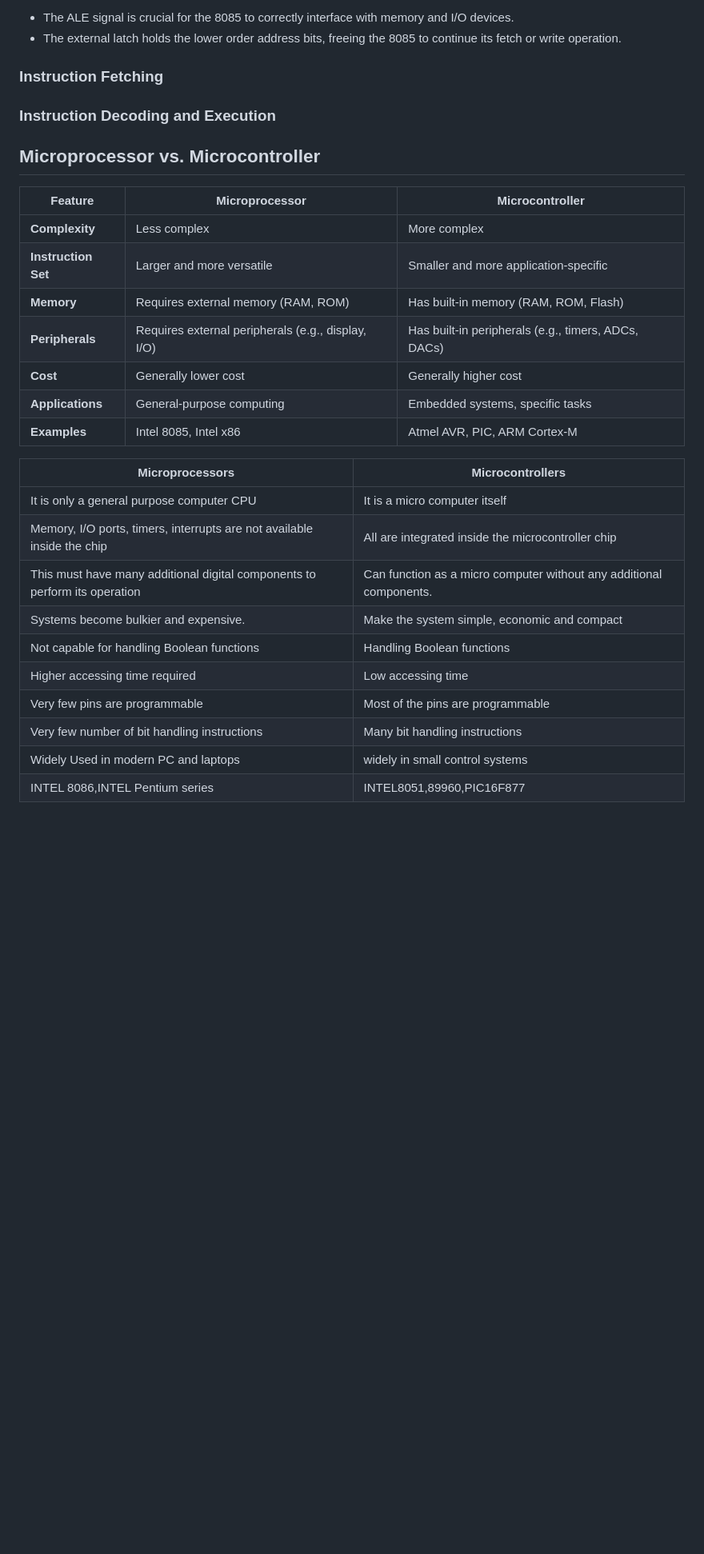
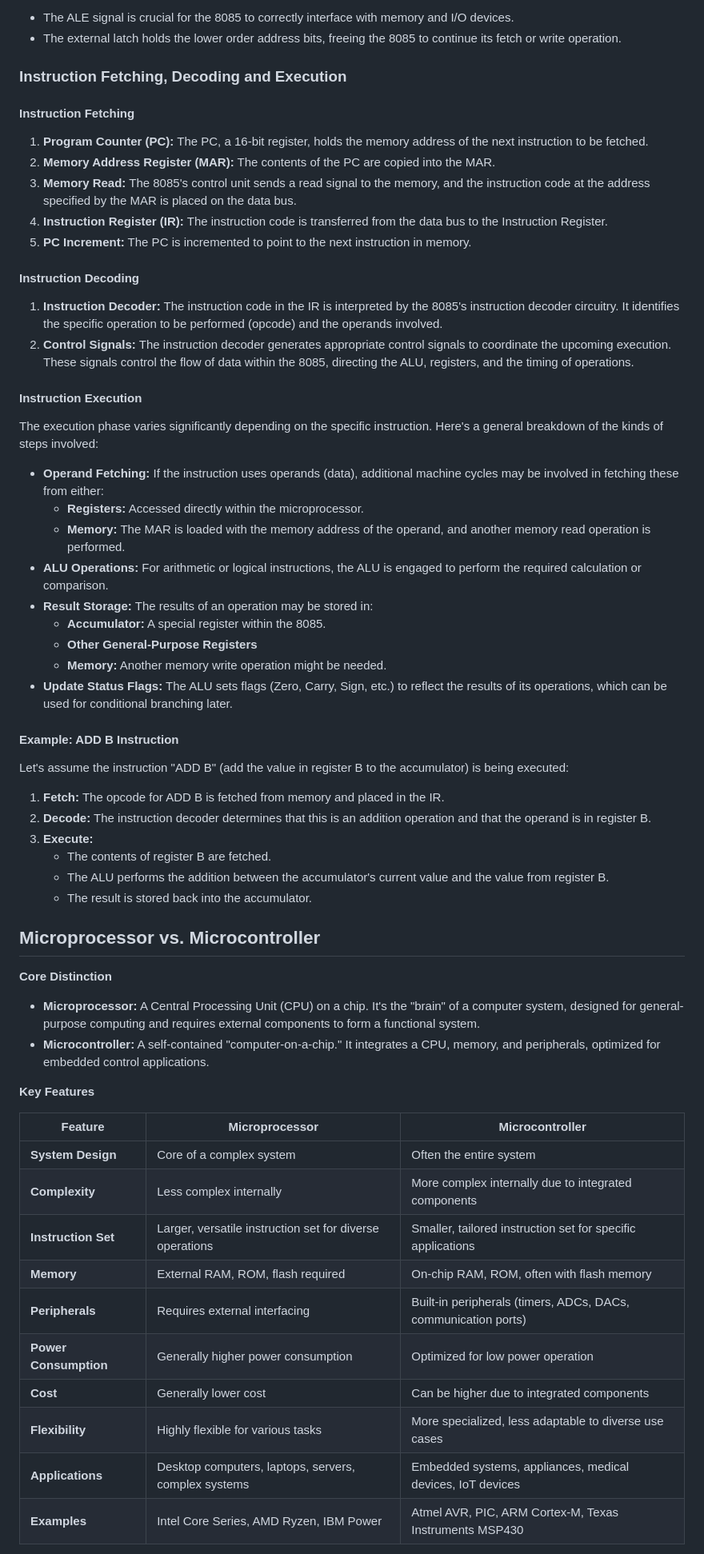
Before and after one commit to milavdabgar/MPMC, a Markdown page: Notes/MPMC Notes.md, the part around the change printed below. Shown: that part at 80% size. GitHub-like rendering; blank space fills up the shorter version.

Commit message:
MPMC Notes

```diff
--- a/Notes/MPMC Notes.md
+++ b/Notes/MPMC Notes.md
@@ -535,31 +535,66 @@ AD0-AD7  |Addr |_______| Data |________
 * The ALE signal is crucial for the 8085 to correctly interface with memory and I/O devices.
 * The external latch holds the lower order address bits, freeing the 8085 to continue its fetch or write operation.
 
-### Instruction Fetching
-
-### Instruction Decoding and Execution
+### Instruction Fetching, Decoding and Execution
+
+#### **Instruction Fetching**
+
+1. **Program Counter (PC):** The PC, a 16-bit register, holds the memory address of the next instruction to be fetched.
+2. **Memory Address Register (MAR):**  The contents of the PC are copied into the MAR.
+3. **Memory Read:** The 8085's control unit sends a read signal to the memory, and  the instruction code at the address specified by the MAR is placed on the data bus.
+4. **Instruction Register (IR):** The instruction code is transferred from the data bus to the Instruction Register.
+5. **PC Increment:**  The PC is incremented to point to the next instruction in memory.
+
+#### **Instruction Decoding**
+
+1. **Instruction Decoder:** The instruction code in the IR is interpreted by the 8085's instruction decoder circuitry. It identifies the specific operation to be performed (opcode) and the operands involved.
+2. **Control Signals:** The instruction decoder generates appropriate control signals to coordinate the upcoming execution. These signals control the flow of data within the 8085, directing the ALU, registers, and the timing of operations.
+
+#### **Instruction Execution**
+
+The execution phase varies significantly depending on the specific instruction. Here's a general breakdown of the kinds of steps involved:
+
+* **Operand Fetching:** If the instruction uses operands (data), additional machine cycles may be involved in fetching these from either:
+    * **Registers:** Accessed directly within the microprocessor.
+    * **Memory:**  The MAR is loaded with the memory address of the operand, and another memory read operation is performed.
+* **ALU Operations:** For arithmetic or logical instructions, the ALU is engaged to perform the required calculation or comparison.
+* **Result Storage:** The results of an operation may be stored in:
+    * **Accumulator:** A special register within the 8085.
+    * **Other General-Purpose Registers**
+    * **Memory:** Another memory write operation might be needed.
+* **Update Status Flags:** The ALU sets flags (Zero, Carry, Sign, etc.) to reflect the results of its operations, which can be used for conditional branching later.
+
+#### **Example: ADD B Instruction**
+
+Let's assume the instruction "ADD B" (add the value in register B to the accumulator) is being executed:
+
+1. **Fetch:**  The opcode for ADD B is fetched from memory and placed in the IR.
+2. **Decode:** The instruction decoder determines that this is an addition operation and that the operand is in register B.
+3. **Execute:**
+    *  The contents of register B are fetched.
+    *  The ALU performs the addition between the accumulator's current value and the value from register B.
+    *  The result is stored back into the accumulator.
+
 
 ## Microprocessor vs. Microcontroller
 
-| Feature             | Microprocessor                                     | Microcontroller                                     |
-| ------------------- | -------------------------------------------------- | --------------------------------------------------- |
-| **Complexity**      | Less complex                                       | More complex                                        |
-| **Instruction Set** | Larger and more versatile                          | Smaller and more application-specific               |
-| **Memory**          | Requires external memory (RAM, ROM)                | Has built-in memory (RAM, ROM, Flash)               |
-| **Peripherals**     | Requires external peripherals (e.g., display, I/O) | Has built-in peripherals (e.g., timers, ADCs, DACs) |
-| **Cost**            | Generally lower cost                               | Generally higher cost                               |
-| **Applications**    | General-purpose computing                          | Embedded systems, specific tasks                    |
-| **Examples**        | Intel 8085, Intel x86                              | Atmel AVR, PIC, ARM Cortex-M                        |
-
-| Microprocessors                                              | Microcontrollers                                             |
-| ------------------------------------------------------------ | ------------------------------------------------------------ |
-| It is only a general purpose computer CPU                    | It is a micro computer itself                                |
-| Memory, I/O ports, timers, interrupts are not available inside the chip | All are integrated inside the microcontroller chip           |
-| This must have many additional digital components to perform its operation | Can function as a micro computer without any additional components. |
-| Systems become bulkier and expensive.                        | Make the system simple, economic and compact                 |
-| Not capable for handling Boolean functions                   | Handling Boolean functions                                   |
-| Higher accessing time required                               | Low accessing time                                           |
-| Very few pins are programmable                               | Most of the pins are programmable                            |
-| Very few number of bit handling instructions                 | Many bit handling instructions                               |
-| Widely Used in modern PC and laptops                         | widely in small control systems                              |
-| INTEL 8086,INTEL Pentium series                              | INTEL8051,89960,PIC16F877                                    |
+**Core Distinction**
+
+* **Microprocessor:** A Central Processing Unit (CPU) on a chip. It's the "brain" of a computer system, designed for general-purpose computing and requires external components to form a functional system.
+* **Microcontroller:** A self-contained "computer-on-a-chip." It integrates a CPU, memory, and peripherals, optimized for embedded control applications.
+
+**Key Features**
+
+| Feature             | Microprocessor                                              | Microcontroller                                                 |
+| ------------------- | ----------------------------------------------------------- | ---------------------------------------------------------------- |
+| **System Design**  | Core of a complex system                                    | Often the entire system                                         |
+| **Complexity**      | Less complex internally                                       | More complex internally due to integrated components           |
+| **Instruction Set** | Larger, versatile instruction set for diverse operations     | Smaller, tailored instruction set for specific applications    |
+| **Memory**          | External RAM, ROM, flash required                           | On-chip RAM, ROM, often with flash memory                     |
+| **Peripherals**     | Requires external interfacing                               | Built-in peripherals (timers, ADCs, DACs, communication ports)  |
+| **Power Consumption** | Generally higher power consumption                          | Optimized for low power operation                               |
+| **Cost**            | Generally lower cost                                         | Can be higher due to integrated components                       |
+| **Flexibility**     | Highly flexible for various tasks                            | More specialized, less adaptable to diverse use cases           |
+| **Applications**    | Desktop computers, laptops, servers, complex systems        | Embedded systems, appliances, medical devices, IoT devices      |
+| **Examples**        | Intel Core Series, AMD Ryzen, IBM Power                     | Atmel AVR, PIC, ARM Cortex-M, Texas Instruments MSP430         |
+
```
Also changed, not shown: other parts of Notes/MPMC Notes.md (+17 -13 lines).
